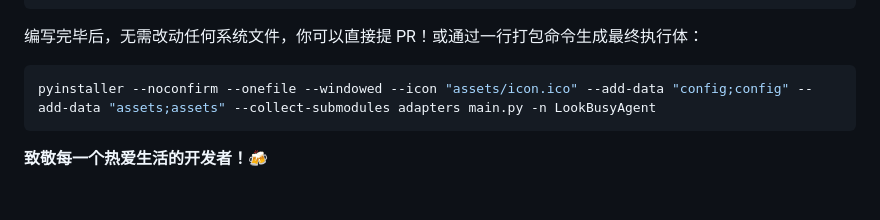
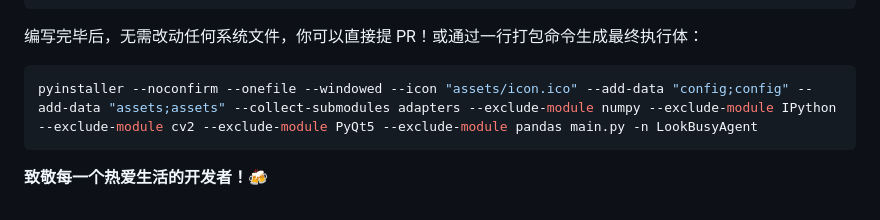
Before and after one commit to MartinMa2026/LookBusyAgent, a Markdown page: README.md, the part around the change. GitHub-like rendering.

Commit message:
build: Strip heavy anaconda dependencies from pyinstaller build and update docs accordingly

````diff
--- a/README.md
+++ b/README.md
@@ -82,7 +82,7 @@ class WhatsAppAdapter(BaseAdapter):
 
 编写完毕后，无需改动任何系统文件，你可以直接提 PR！或通过一行打包命令生成最终执行体：
 ```bash
-pyinstaller --noconfirm --onefile --windowed --icon "assets/icon.ico" --add-data "config;config" --add-data "assets;assets" --collect-submodules adapters main.py -n LookBusyAgent
+pyinstaller --noconfirm --onefile --windowed --icon "assets/icon.ico" --add-data "config;config" --add-data "assets;assets" --collect-submodules adapters --exclude-module numpy --exclude-module IPython --exclude-module cv2 --exclude-module PyQt5 --exclude-module pandas main.py -n LookBusyAgent
 ```
 
 **致敬每一个热爱生活的开发者！🍻**
````
